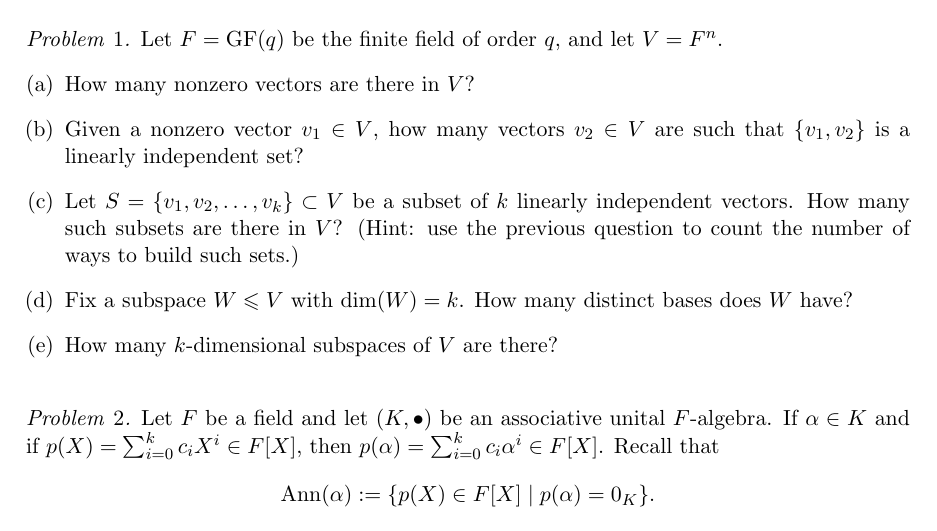
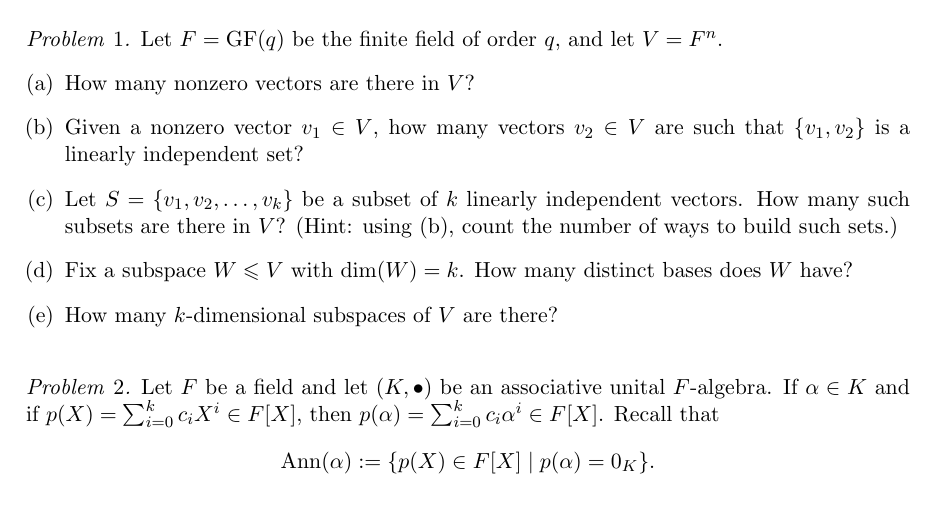
Before and after one commit to williamdemeo/Math700Homework, a LaTeX problem sheet (tex/FinalExam.tex): part of page 2 of 4 before the commit and part of page 2 of 3 after it, cut so that both start at the same text. Compiled offline with pdfLaTeX.

Commit message:
minor mods

```diff
--- a/tex/FinalExam.tex
+++ b/tex/FinalExam.tex
@@ -211,9 +211,9 @@ Let $F = \GF(q)$ be the finite field of order $q$, and let $V = F^n$.
 \item How many nonzero vectors are there in $V$?
 \item Given a nonzero vector $v_1\in V$, how many vectors $v_2\in V$ are
   such that $\{v_1, v_2\}$ is a linearly independent set?
-\item Let $S = \{v_1, v_2, \dots, v_k\}\subset V$ be a subset of $k$
+\item Let $S = \{v_1, v_2, \dots, v_k\}$ be a subset of $k$
   linearly independent vectors.  How many
-  such subsets are there in $V$? (Hint: use the previous question to count the
+  such subsets are there in $V$? (Hint: using (b), count the
   number of ways to build such sets.)
 \item Fix a subspace $W \leq V$ with $\dim{W} = k$.  How many distinct
   bases does $W$ have?
```
Also changed, not shown: tex/FinalExam.pdf.
